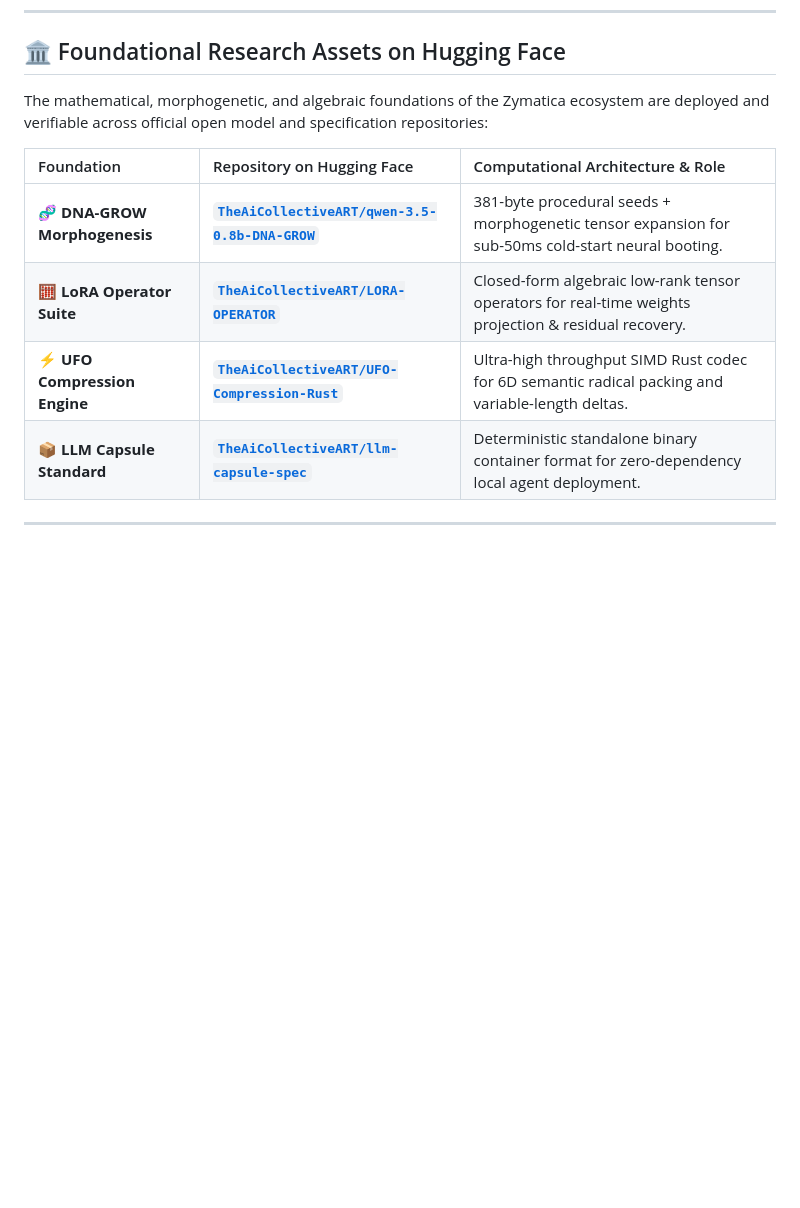
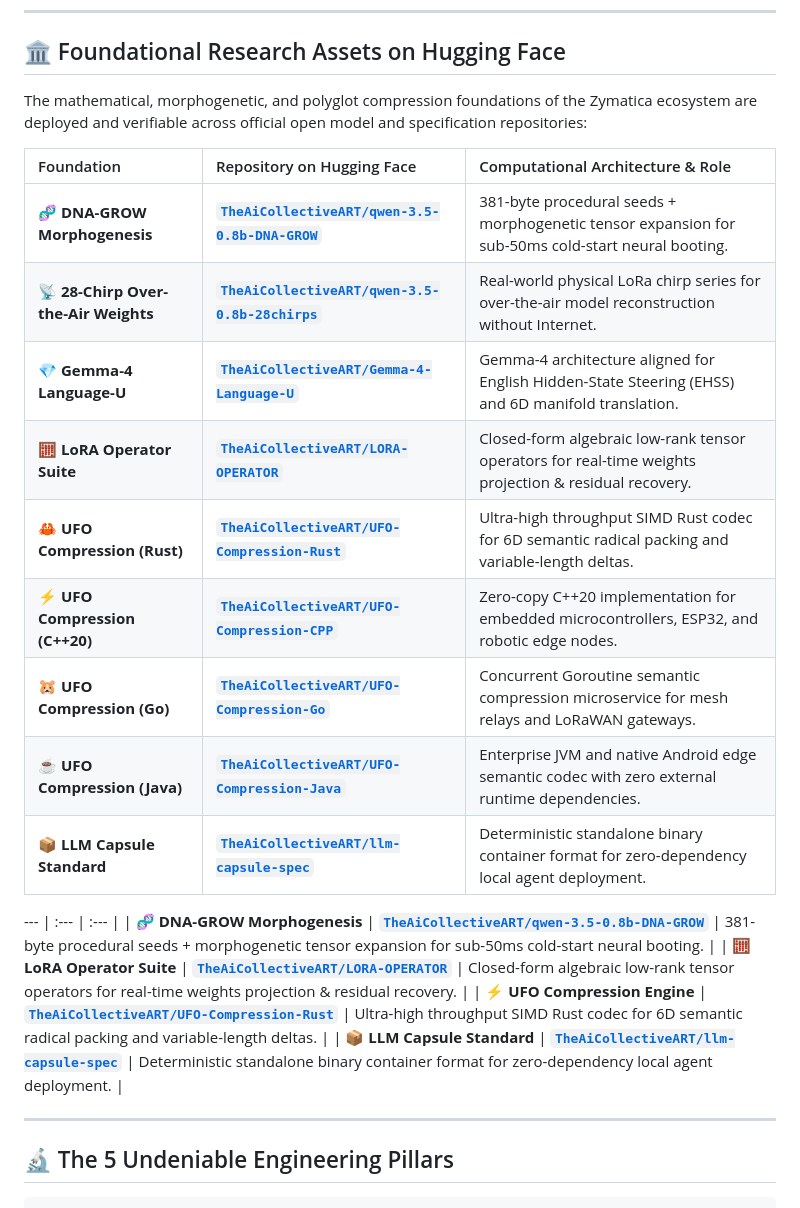
Before and after one commit to DannyB-bit/zymatica-kernel, a Markdown page: README.md, the part around the change. Rendered like a GitHub page; blank space fills up the shorter version.

Commit message:
docs: expand Hugging Face foundations table to all 9 polyglot and neural model repositories

```diff
--- a/README.md
+++ b/README.md
@@ -44,10 +44,21 @@
 
 ## 🏛️ Foundational Research Assets on Hugging Face
 
-The mathematical, morphogenetic, and algebraic foundations of the Zymatica ecosystem are deployed and verifiable across official open model and specification repositories:
+The mathematical, morphogenetic, and polyglot compression foundations of the Zymatica ecosystem are deployed and verifiable across official open model and specification repositories:
 
 | Foundation | Repository on Hugging Face | Computational Architecture & Role |
 | :--- | :--- | :--- |
+| 🧬 **DNA-GROW Morphogenesis** | **[`TheAiCollectiveART/qwen-3.5-0.8b-DNA-GROW`](https://huggingface.co/TheAiCollectiveART/qwen-3.5-0.8b-DNA-GROW)** | 381-byte procedural seeds + morphogenetic tensor expansion for sub-50ms cold-start neural booting. |
+| 📡 **28-Chirp Over-the-Air Weights** | **[`TheAiCollectiveART/qwen-3.5-0.8b-28chirps`](https://huggingface.co/TheAiCollectiveART/qwen-3.5-0.8b-28chirps)** | Real-world physical LoRa chirp series for over-the-air model reconstruction without Internet. |
+| 💎 **Gemma-4 Language-U** | **[`TheAiCollectiveART/Gemma-4-Language-U`](https://huggingface.co/TheAiCollectiveART/Gemma-4-Language-U)** | Gemma-4 architecture aligned for English Hidden-State Steering (EHSS) and 6D manifold translation. |
+| 🧮 **LoRA Operator Suite** | **[`TheAiCollectiveART/LORA-OPERATOR`](https://huggingface.co/TheAiCollectiveART/LORA-OPERATOR)** | Closed-form algebraic low-rank tensor operators for real-time weights projection & residual recovery. |
+| 🦀 **UFO Compression (Rust)** | **[`TheAiCollectiveART/UFO-Compression-Rust`](https://huggingface.co/TheAiCollectiveART/UFO-Compression-Rust)** | Ultra-high throughput SIMD Rust codec for 6D semantic radical packing and variable-length deltas. |
+| ⚡ **UFO Compression (C++20)** | **[`TheAiCollectiveART/UFO-Compression-CPP`](https://huggingface.co/TheAiCollectiveART/UFO-Compression-CPP)** | Zero-copy C++20 implementation for embedded microcontrollers, ESP32, and robotic edge nodes. |
+| 🐹 **UFO Compression (Go)** | **[`TheAiCollectiveART/UFO-Compression-Go`](https://huggingface.co/TheAiCollectiveART/UFO-Compression-Go)** | Concurrent Goroutine semantic compression microservice for mesh relays and LoRaWAN gateways. |
+| ☕ **UFO Compression (Java)** | **[`TheAiCollectiveART/UFO-Compression-Java`](https://huggingface.co/TheAiCollectiveART/UFO-Compression-Java)** | Enterprise JVM and native Android edge semantic codec with zero external runtime dependencies. |
+| 📦 **LLM Capsule Standard** | **[`TheAiCollectiveART/llm-capsule-spec`](https://huggingface.co/TheAiCollectiveART/llm-capsule-spec)** | Deterministic standalone binary container format for zero-dependency local agent deployment. |
+
+--- | :--- | :--- |
 | 🧬 **DNA-GROW Morphogenesis** | **[`TheAiCollectiveART/qwen-3.5-0.8b-DNA-GROW`](https://huggingface.co/TheAiCollectiveART/qwen-3.5-0.8b-DNA-GROW)** | 381-byte procedural seeds + morphogenetic tensor expansion for sub-50ms cold-start neural booting. |
 | 🧮 **LoRA Operator Suite** | **[`TheAiCollectiveART/LORA-OPERATOR`](https://huggingface.co/TheAiCollectiveART/LORA-OPERATOR)** | Closed-form algebraic low-rank tensor operators for real-time weights projection & residual recovery. |
 | ⚡ **UFO Compression Engine** | **[`TheAiCollectiveART/UFO-Compression-Rust`](https://huggingface.co/TheAiCollectiveART/UFO-Compression-Rust)** | Ultra-high throughput SIMD Rust codec for 6D semantic radical packing and variable-length deltas. |
```
